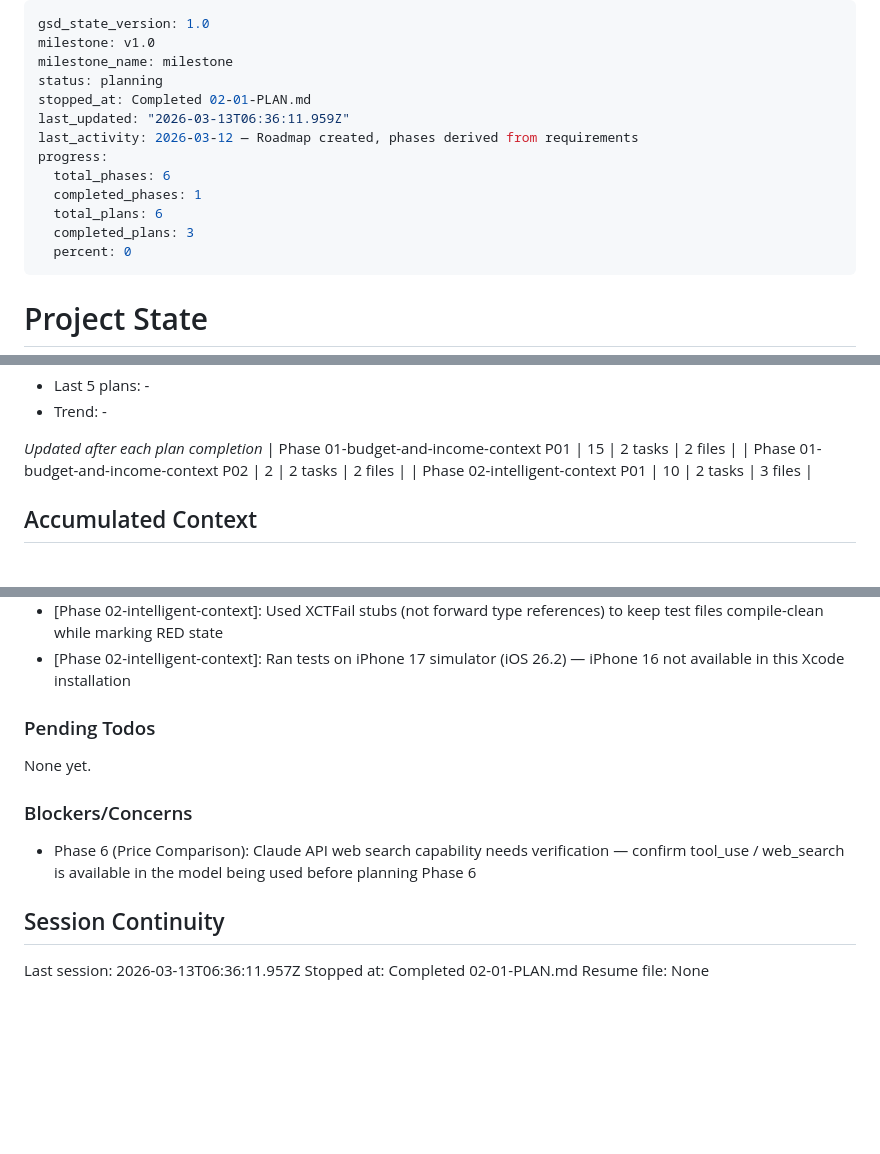
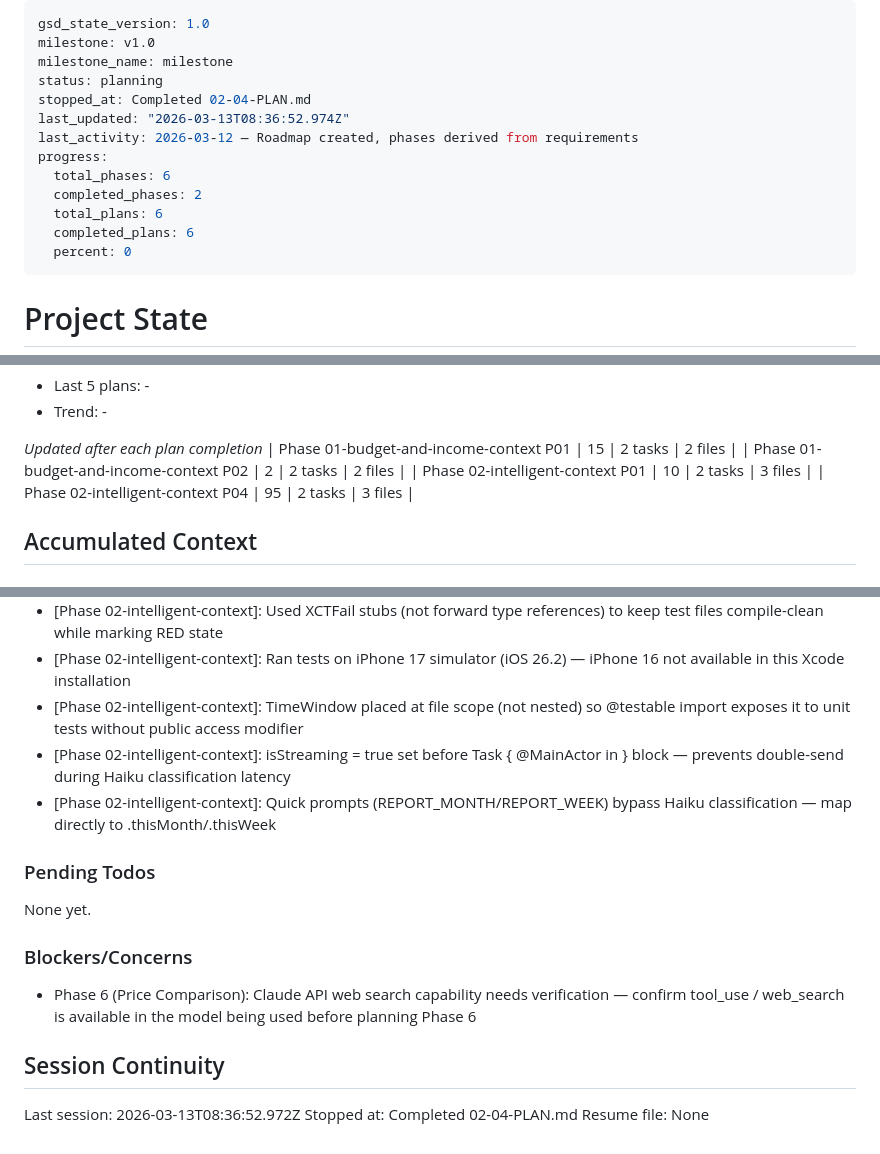
Before and after one commit to bogstebole/vorli, a Markdown page: .planning/STATE.md, 3 parts joined by grey strips. Drawn GitHub-style; blank space fills up the shorter version.

Commit message:
docs(02-04): complete Haiku intent classification plan
- Create 02-04-SUMMARY.md: TimeWindow enum + classifyIntent() + send() refactor
- Update STATE.md: advance plan, record metrics, add 3 decisions, update session
- Update ROADMAP.md: phase 2 plan 4/4 complete

```diff
--- a/.planning/STATE.md
+++ b/.planning/STATE.md
@@ -3,14 +3,14 @@ gsd_state_version: 1.0
 milestone: v1.0
 milestone_name: milestone
 status: planning
-stopped_at: Completed 02-01-PLAN.md
-last_updated: "2026-03-13T06:36:11.959Z"
+stopped_at: Completed 02-04-PLAN.md
+last_updated: "2026-03-13T08:36:52.974Z"
 last_activity: 2026-03-12 — Roadmap created, phases derived from requirements
 progress:
   total_phases: 6
-  completed_phases: 1
+  completed_phases: 2
   total_plans: 6
-  completed_plans: 3
+  completed_plans: 6
   percent: 0
 ---
 
@@ -53,6 +53,7 @@ Progress: [░░░░░░░░░░] 0%
 | Phase 01-budget-and-income-context P01 | 15 | 2 tasks | 2 files |
 | Phase 01-budget-and-income-context P02 | 2 | 2 tasks | 2 files |
 | Phase 02-intelligent-context P01 | 10 | 2 tasks | 3 files |
+| Phase 02-intelligent-context P04 | 95 | 2 tasks | 3 files |
 
 ## Accumulated Context
 
@@ -70,6 +71,9 @@ Recent decisions affecting current work:
 - [Phase 01-budget-and-income-context]: No sort descriptor on Budget @Query — single Budget record per app; budgets.first safely handles empty and populated states
 - [Phase 02-intelligent-context]: Used XCTFail stubs (not forward type references) to keep test files compile-clean while marking RED state
 - [Phase 02-intelligent-context]: Ran tests on iPhone 17 simulator (iOS 26.2) — iPhone 16 not available in this Xcode installation
+- [Phase 02-intelligent-context]: TimeWindow placed at file scope (not nested) so @testable import exposes it to unit tests without public access modifier
+- [Phase 02-intelligent-context]: isStreaming = true set before Task { @MainActor in } block — prevents double-send during Haiku classification latency
+- [Phase 02-intelligent-context]: Quick prompts (REPORT_MONTH/REPORT_WEEK) bypass Haiku classification — map directly to .thisMonth/.thisWeek
 
 ### Pending Todos
 
@@ -81,6 +85,6 @@ None yet.
 
 ## Session Continuity
 
-Last session: 2026-03-13T06:36:11.957Z
-Stopped at: Completed 02-01-PLAN.md
+Last session: 2026-03-13T08:36:52.972Z
+Stopped at: Completed 02-04-PLAN.md
 Resume file: None
```
Also changed, not shown: .planning/ROADMAP.md (+2 -2 lines), 1 other file.
